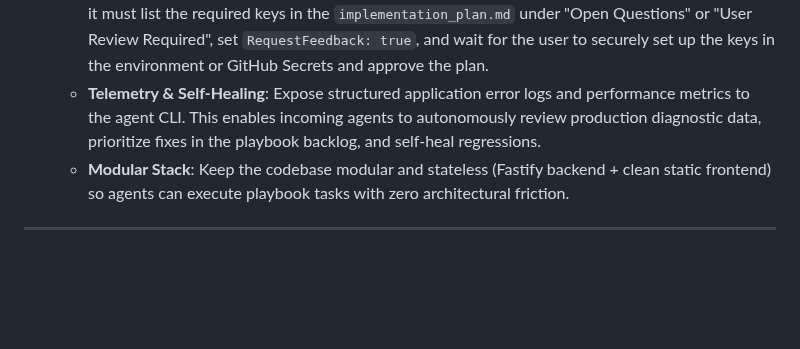
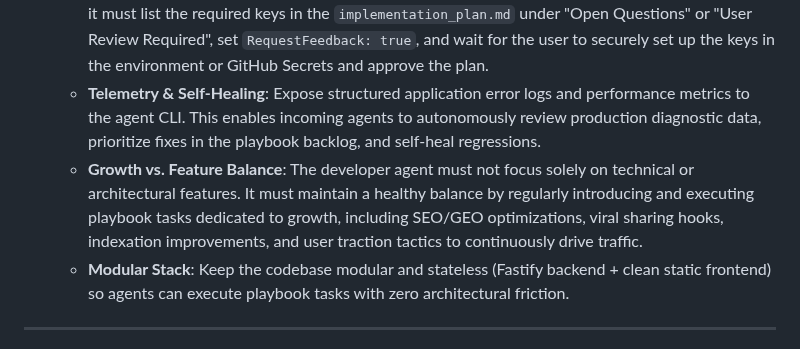
Before and after one commit to coskunarif/trend-jacker, a Markdown page: PHILOSOPHY.md, the part around the change. Rendered like a GitHub page; blank space fills up the shorter version.

Commit message:
docs: add Growth vs. Feature Balance principle to agent philosophy

```diff
--- a/PHILOSOPHY.md
+++ b/PHILOSOPHY.md
@@ -34,6 +34,7 @@ Any agent or developer taking over this project has **complete creative license
   * **Full Execution Autonomy & Version Control**: The agent is empowered to autonomously complete the entire development lifecycle (brainstorming, implementation, styling, verification, git version control, and deployment) for playbook tasks, presenting the completed wow-factor features. Every change must be committed with Conventional Commits (e.g. `feat: ...`, `fix: ...`, `refactor: ...`) and pushed to the remote repository (`main` branch) to maintain a clean history and sync workspace state.
   * **Credential and Environment Constraints**: If a task requires new external API keys, credentials, or environment secrets, the agent **must not** mock them in a way that risks production failure. Instead, it must list the required keys in the `implementation_plan.md` under "Open Questions" or "User Review Required", set `RequestFeedback: true`, and wait for the user to securely set up the keys in the environment or GitHub Secrets and approve the plan.
   * **Telemetry & Self-Healing**: Expose structured application error logs and performance metrics to the agent CLI. This enables incoming agents to autonomously review production diagnostic data, prioritize fixes in the playbook backlog, and self-heal regressions.
+  * **Growth vs. Feature Balance**: The developer agent must not focus solely on technical or architectural features. It must maintain a healthy balance by regularly introducing and executing playbook tasks dedicated to growth, including SEO/GEO optimizations, viral sharing hooks, indexation improvements, and user traction tactics to continuously drive traffic.
   * **Modular Stack**: Keep the codebase modular and stateless (Fastify backend + clean static frontend) so agents can execute playbook tasks with zero architectural friction.
 
 ---
```
